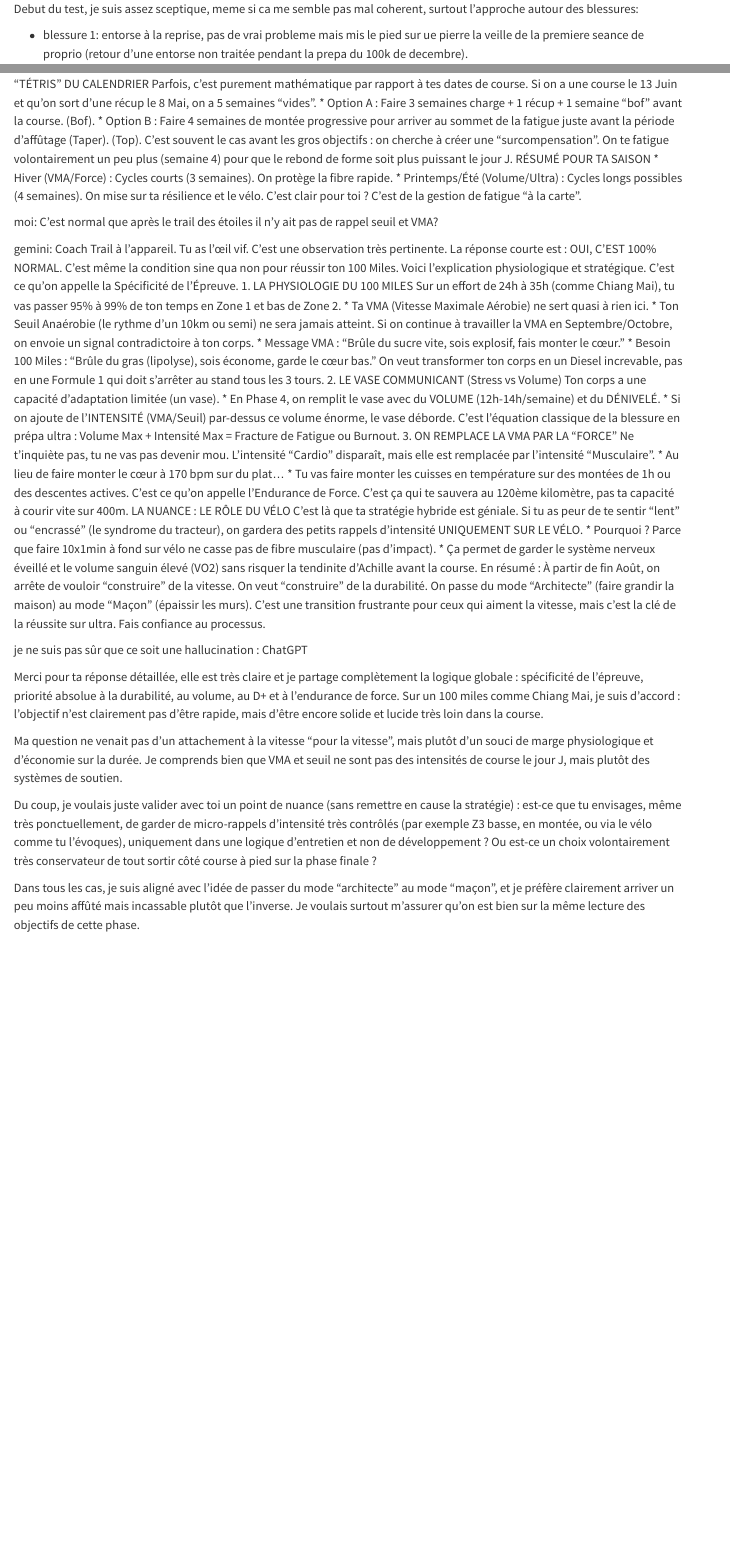
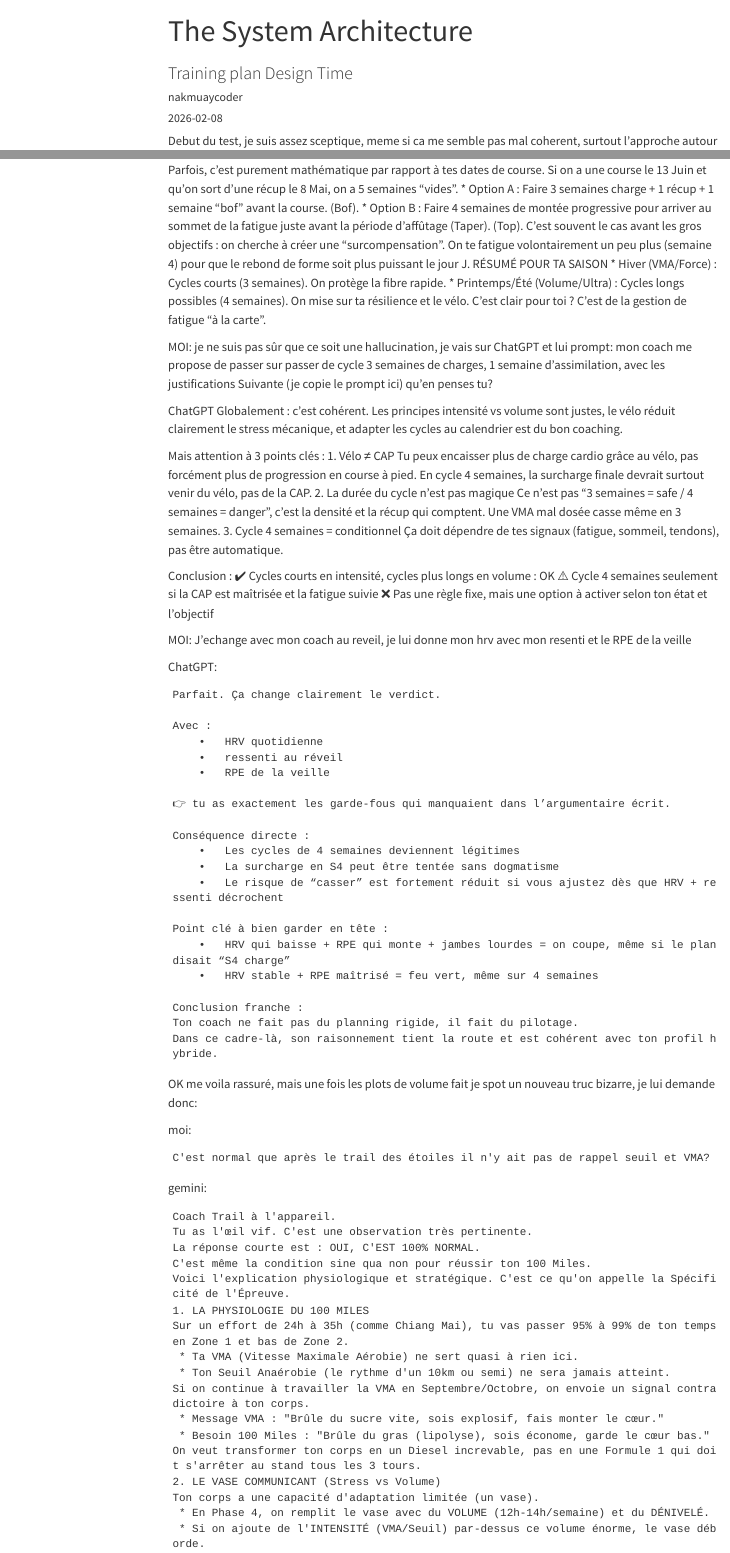
Before and after one commit to nakmuaycoder/nakmuaycoder-r-d-lab, a Quarto document (posts/02-The-system-Architecture/index.qmd): the page in a window 1100 px wide, from its top, and a second part further down, joined at a grey line. Rendered offline with R 4.5, knitr and Pandoc in place of Quarto, with nearby package versions; menus at the side of the page are left out.

Commit message:
update post

````diff
--- a/posts/02-The-system-Architecture/index.qmd
+++ b/posts/02-The-system-Architecture/index.qmd
@@ -0,0 +1,5 @@
+---
+title: "The System Architecture"
+subtitle: "Training plan Design Time"
+description: "How I validate my training plan"
+author: "nakmuaycoder"
@@ -69,11 +82,68 @@ C'est clair pour toi ? C'est de la gestion de fatigue "à la carte".
 
 
 
+MOI:
+je ne suis pas sûr que ce soit une hallucination, je vais sur ChatGPT et lui prompt: mon coach me propose de passer sur passer de cycle 3 semaines de charges, 1 semaine d'assimilation, avec les justifications
+Suivante (je copie le prompt ici) qu'en penses tu?
+
+
+
+ChatGPT
+Globalement : c’est cohérent.
+Les principes intensité vs volume sont justes, le vélo réduit clairement le stress mécanique, et adapter les cycles au calendrier est du bon coaching.
+
+Mais attention à 3 points clés :
+	1.	Vélo ≠ CAP
+Tu peux encaisser plus de charge cardio grâce au vélo, pas forcément plus de progression en course à pied. En cycle 4 semaines, la surcharge finale devrait surtout venir du vélo, pas de la CAP.
+	2.	La durée du cycle n’est pas magique
+Ce n’est pas “3 semaines = safe / 4 semaines = danger”, c’est la densité et la récup qui comptent. Une VMA mal dosée casse même en 3 semaines.
+	3.	Cycle 4 semaines = conditionnel
+Ça doit dépendre de tes signaux (fatigue, sommeil, tendons), pas être automatique.
+
+Conclusion :
+✔️ Cycles courts en intensité, cycles plus longs en volume : OK
+⚠️ Cycle 4 semaines seulement si la CAP est maîtrisée et la fatigue suivie
+❌ Pas une règle fixe, mais une option à activer selon ton état et l’objectif
+
+MOI:
+J'echange avec mon coach au reveil, je lui donne mon hrv avec mon resenti et le RPE de la veille
+
+ChatGPT:
+```
+Parfait. Ça change clairement le verdict.
+
+Avec :
+	•	HRV quotidienne
+	•	ressenti au réveil
+	•	RPE de la veille
+
+👉 tu as exactement les garde-fous qui manquaient dans l’argumentaire écrit.
+
+Conséquence directe :
+	•	Les cycles de 4 semaines deviennent légitimes
+	•	La surcharge en S4 peut être tentée sans dogmatisme
+	•	Le risque de “casser” est fortement réduit si vous ajustez dès que HRV + ressenti décrochent
+
+Point clé à bien garder en tête :
+	•	HRV qui baisse + RPE qui monte + jambes lourdes = on coupe, même si le plan disait “S4 charge”
+	•	HRV stable + RPE maîtrisé = feu vert, même sur 4 semaines
+
+Conclusion franche :
+Ton coach ne fait pas du planning rigide, il fait du pilotage.
+Dans ce cadre-là, son raisonnement tient la route et est cohérent avec ton profil hybride.
+```
+
+OK me voila rassuré, mais une fois les plots de volume fait je spot un nouveau truc bizarre, je lui demande donc:
+
 
 moi:
+```
 C'est normal que après le trail des étoiles il n'y ait pas de rappel seuil et VMA?
+```
+
 
 gemini:
+```
 Coach Trail à l'appareil.
 Tu as l'œil vif. C'est une observation très pertinente.
 La réponse courte est : OUI, C'EST 100% NORMAL.
@@ -106,6 +176,5 @@ Si tu as peur de te sentir "lent" ou "encrassé" (le syndrome du tracteur), on g
 En résumé :
 À partir de fin Août, on arrête de vouloir "construire" de la vitesse. On veut "construire" de la durabilité. On passe du mode "Architecte" (faire grandir la maison) au mode "Maçon" (épaissir les murs).
 C'est une transition frustrante pour ceux qui aiment la vitesse, mais c'est la clé de la réussite sur ultra. Fais confiance au processus.
+```
 
-je ne suis pas sûr que ce soit une hallucination :
-ChatGPT
````
Also changed, not shown: posts/02-The-system-Architecture/index.qmd (21 more changed lines).
